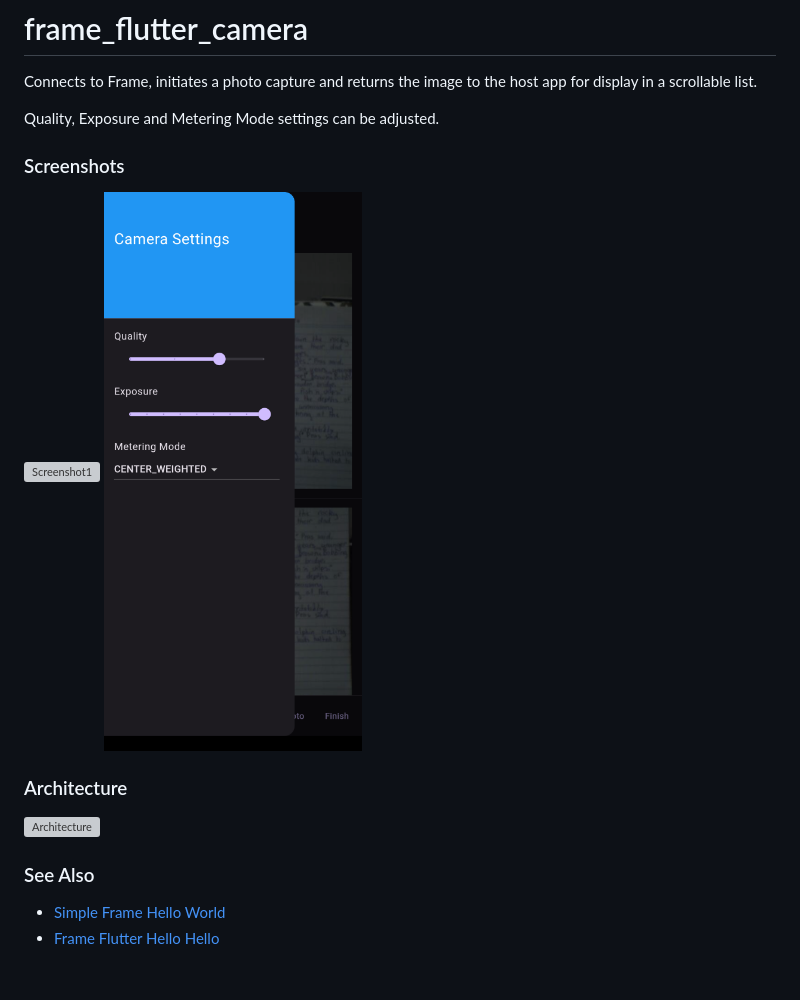
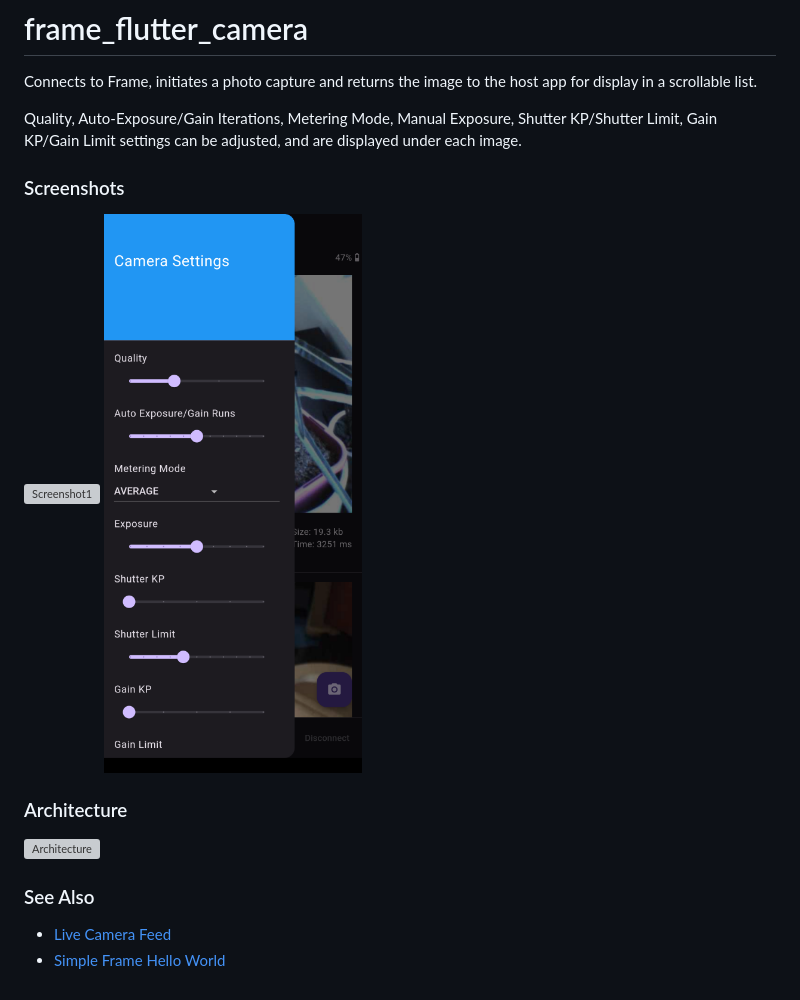
Before and after one commit to CitizenOneX/frame_flutter_camera, a Markdown page: README.md, the part around the change. GitHub-like rendering; pictures changed too: docs/screenshot2.png; grey boxes are pictures that could not be loaded.

```diff
--- a/README.md
+++ b/README.md
@@ -2,7 +2,7 @@
 
 Connects to Frame, initiates a photo capture and returns the image to the host app for display in a scrollable list.
 
-Quality, Exposure and Metering Mode settings can be adjusted.
+Quality, Auto-Exposure/Gain Iterations, Metering Mode, Manual Exposure, Shutter KP/Shutter Limit, Gain KP/Gain Limit settings can be adjusted, and are displayed under each image.
 
 ### Screenshots
 ![Screenshot1](docs/screenshot1.png)
@@ -12,5 +12,5 @@ Quality, Exposure and Metering Mode settings can be adjusted.
 ![Architecture](docs/Frame%20App%20Architecture%20-%20Camera.svg)
 
 ### See Also
+- [Live Camera Feed](https://github.com/CitizenOneX/live_camera_feed)
 - [Simple Frame Hello World](https://github.com/CitizenOneX/simpleframe_helloworld)
-- [Frame Flutter Hello Hello](https://github.com/CitizenOneX/frame_flutter_hellohello)
```
Also changed, not shown: 1 other file.
